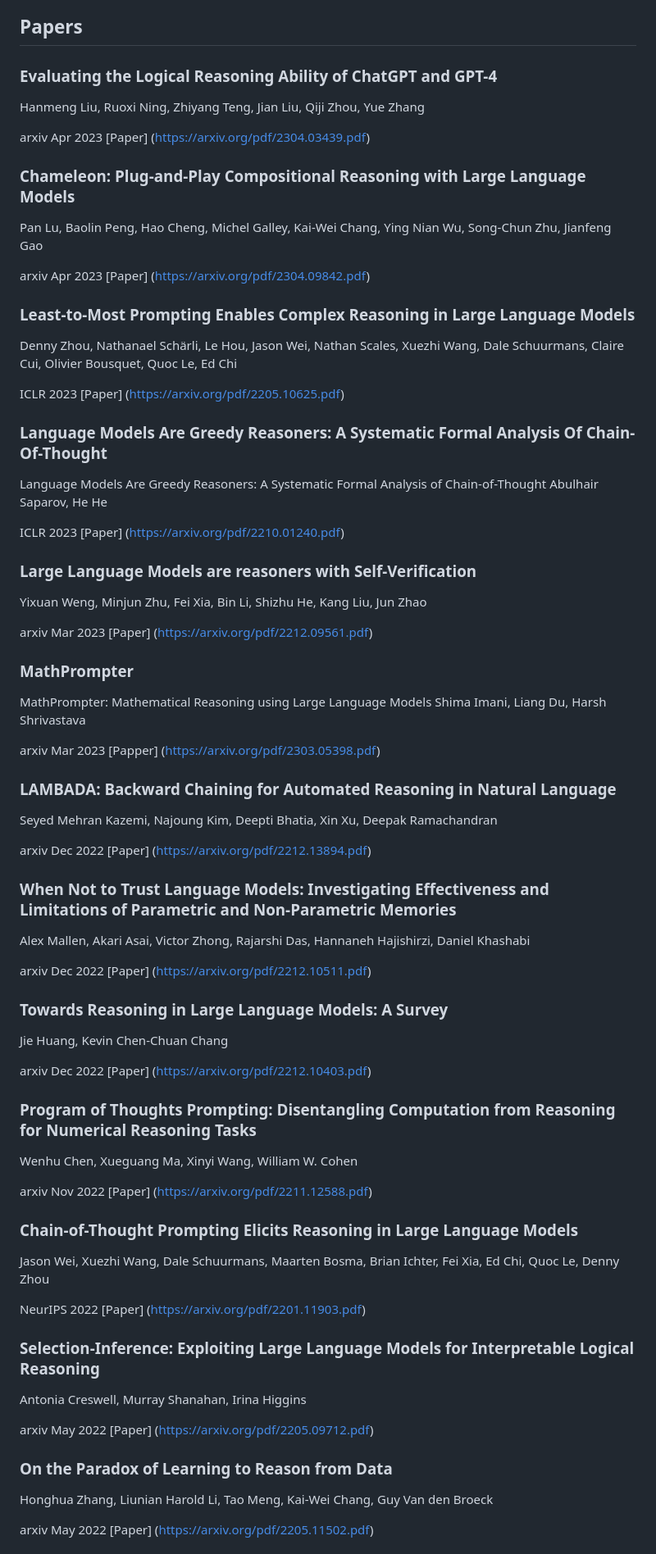
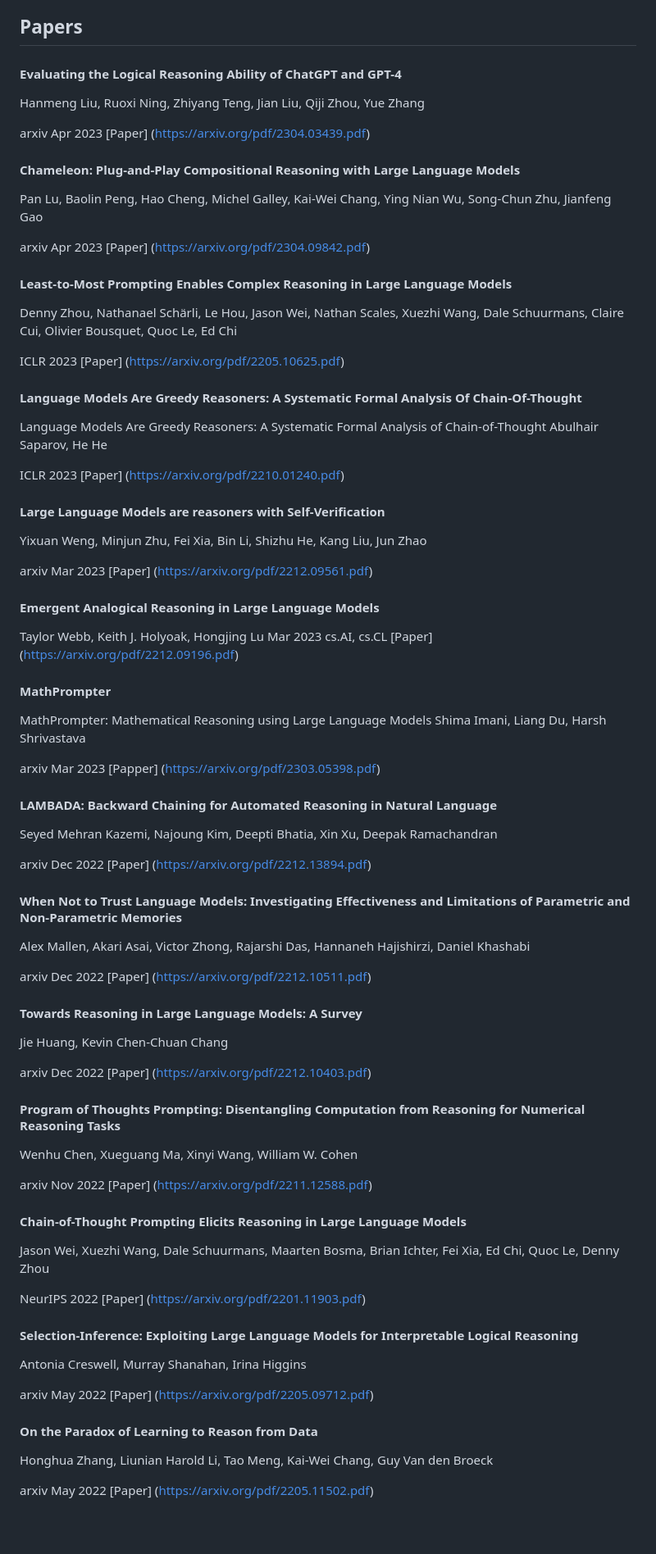
Before and after one commit to anon2014/LLM-Reasoning, a Markdown page: README.md, the part around one of its changes. Shown at 82% size. Drawn GitHub-style; blank space fills up the shorter version.

```diff
--- a/README.md
+++ b/README.md
@@ -8,69 +8,73 @@ Feel free to contribute and add more resources.
 
 ## Papers
 
-### Evaluating the Logical Reasoning Ability of ChatGPT and GPT-4
+#### Evaluating the Logical Reasoning Ability of ChatGPT and GPT-4
 Hanmeng Liu, Ruoxi Ning, Zhiyang Teng, Jian Liu, Qiji Zhou, Yue Zhang
 
 arxiv Apr 2023 [Paper] (https://arxiv.org/pdf/2304.03439.pdf)
 
-### Chameleon: Plug-and-Play Compositional Reasoning with Large Language Models
+#### Chameleon: Plug-and-Play Compositional Reasoning with Large Language Models
 Pan Lu, Baolin Peng, Hao Cheng, Michel Galley, Kai-Wei Chang, Ying Nian Wu, Song-Chun Zhu, Jianfeng Gao
 
 arxiv Apr 2023 [Paper] (https://arxiv.org/pdf/2304.09842.pdf)
 
-### Least-to-Most Prompting Enables Complex Reasoning in Large Language Models
+#### Least-to-Most Prompting Enables Complex Reasoning in Large Language Models
 Denny Zhou, Nathanael Schärli, Le Hou, Jason Wei, Nathan Scales, Xuezhi Wang, Dale Schuurmans, Claire Cui, Olivier Bousquet, Quoc Le, Ed Chi
 
 ICLR 2023 [Paper] (https://arxiv.org/pdf/2205.10625.pdf)
 
-### Language Models Are Greedy Reasoners: A Systematic Formal Analysis Of Chain-Of-Thought
+#### Language Models Are Greedy Reasoners: A Systematic Formal Analysis Of Chain-Of-Thought
 Language Models Are Greedy Reasoners: A Systematic Formal Analysis of Chain-of-Thought
 Abulhair Saparov, He He
 
 ICLR 2023 [Paper] (https://arxiv.org/pdf/2210.01240.pdf)
 
-### Large Language Models are reasoners with Self-Verification
+#### Large Language Models are reasoners with Self-Verification
 Yixuan Weng, Minjun Zhu, Fei Xia, Bin Li, Shizhu He, Kang Liu, Jun Zhao
 
 arxiv Mar 2023 [Paper] (https://arxiv.org/pdf/2212.09561.pdf)
 
-###  MathPrompter
+#### Emergent Analogical Reasoning in Large Language Models
+Taylor Webb, Keith J. Holyoak, Hongjing Lu
+Mar 2023 cs.AI, cs.CL [Paper] (https://arxiv.org/pdf/2212.09196.pdf)
+
+####  MathPrompter
 MathPrompter: Mathematical Reasoning using Large Language Models
 Shima Imani, Liang Du, Harsh Shrivastava
 
 arxiv Mar 2023 [Papper] (https://arxiv.org/pdf/2303.05398.pdf)
 
-### LAMBADA: Backward Chaining for Automated Reasoning in Natural Language
+#### LAMBADA: Backward Chaining for Automated Reasoning in Natural Language
 Seyed Mehran Kazemi, Najoung Kim, Deepti Bhatia, Xin Xu, Deepak Ramachandran
 
 arxiv Dec 2022 [Paper] (https://arxiv.org/pdf/2212.13894.pdf)
 
-### When Not to Trust Language Models: Investigating Effectiveness and Limitations of Parametric and Non-Parametric Memories
+#### When Not to Trust Language Models: Investigating Effectiveness and Limitations of Parametric and Non-Parametric Memories
 Alex Mallen, Akari Asai, Victor Zhong, Rajarshi Das, Hannaneh Hajishirzi, Daniel Khashabi
 
 arxiv Dec 2022 [Paper] (https://arxiv.org/pdf/2212.10511.pdf)
 
-### Towards Reasoning in Large Language Models: A Survey
+#### Towards Reasoning in Large Language Models: A Survey
 Jie Huang, Kevin Chen-Chuan Chang
 
 arxiv Dec 2022 [Paper] (https://arxiv.org/pdf/2212.10403.pdf)
 
-### Program of Thoughts Prompting: Disentangling Computation from Reasoning for Numerical Reasoning Tasks
+#### Program of Thoughts Prompting: Disentangling Computation from Reasoning for Numerical Reasoning Tasks
 Wenhu Chen, Xueguang Ma, Xinyi Wang, William W. Cohen
 
 arxiv Nov 2022 [Paper] (https://arxiv.org/pdf/2211.12588.pdf)
 
-### Chain-of-Thought Prompting Elicits Reasoning in Large Language Models
+#### Chain-of-Thought Prompting Elicits Reasoning in Large Language Models
 Jason Wei, Xuezhi Wang, Dale Schuurmans, Maarten Bosma, Brian Ichter, Fei Xia, Ed Chi, Quoc Le, Denny Zhou
 
 NeurIPS 2022 [Paper] (https://arxiv.org/pdf/2201.11903.pdf)
 
-### Selection-Inference: Exploiting Large Language Models for Interpretable Logical Reasoning
+#### Selection-Inference: Exploiting Large Language Models for Interpretable Logical Reasoning
 Antonia Creswell, Murray Shanahan, Irina Higgins
 
 arxiv May 2022 [Paper] (https://arxiv.org/pdf/2205.09712.pdf)
 
-### On the Paradox of Learning to Reason from Data
+#### On the Paradox of Learning to Reason from Data
 Honghua Zhang, Liunian Harold Li, Tao Meng, Kai-Wei Chang, Guy Van den Broeck
 
 arxiv May 2022 [Paper] (https://arxiv.org/pdf/2205.11502.pdf)
```
Also changed, not shown: other parts of README.md (+10 -1 lines).
